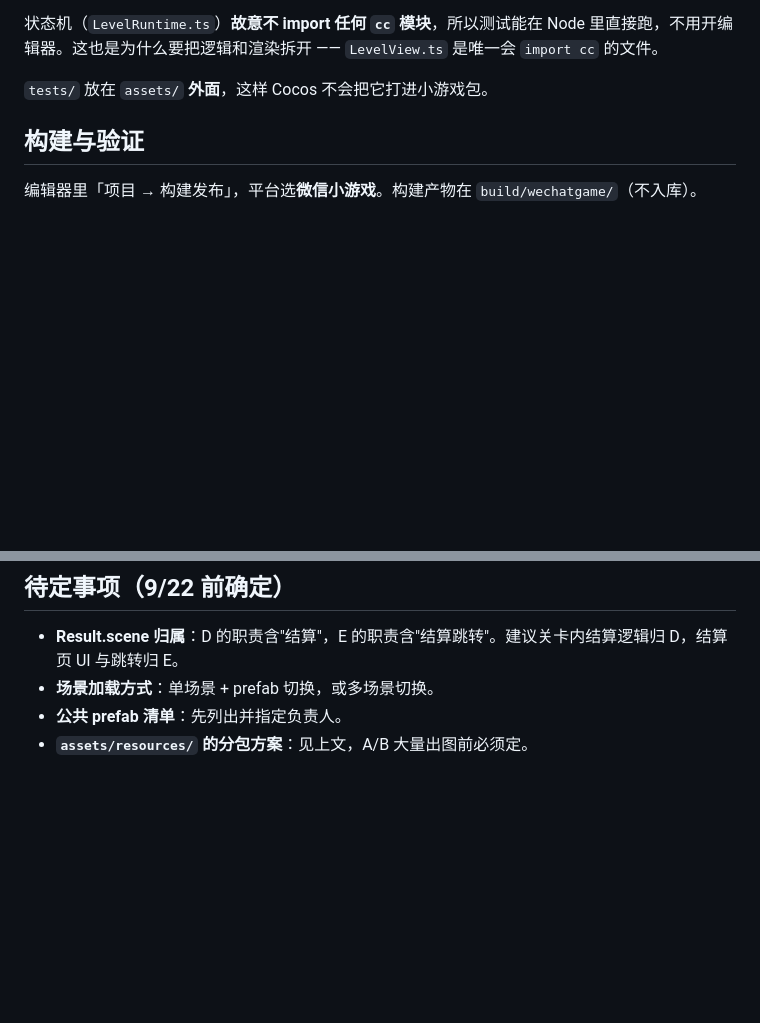
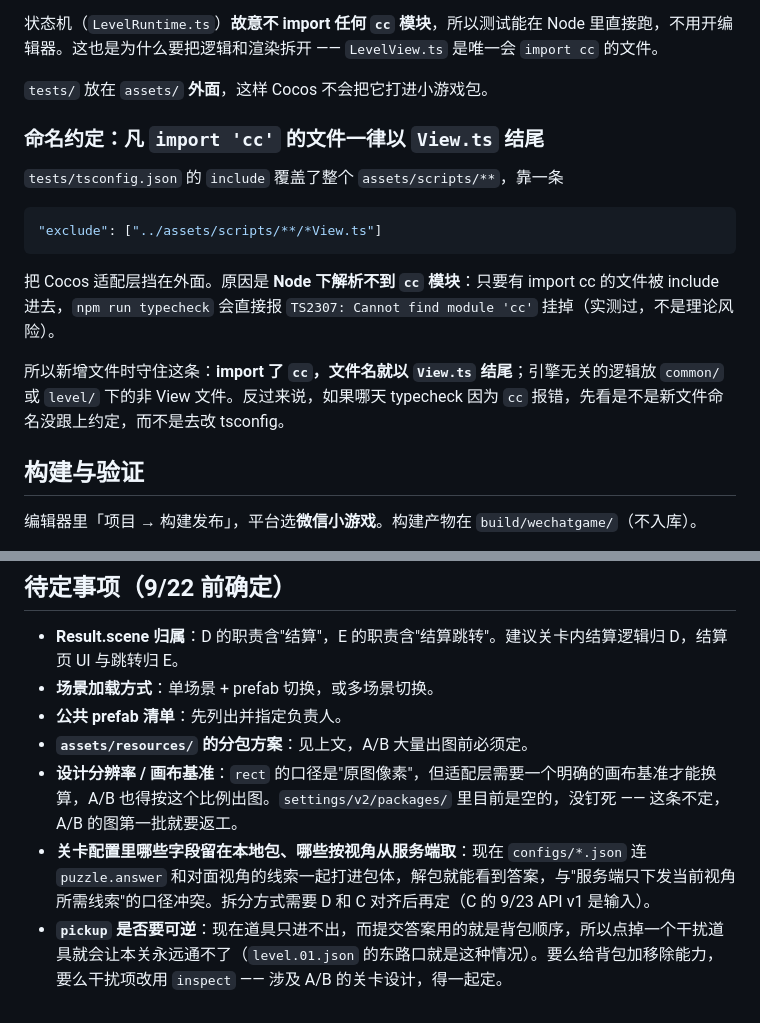
Before and after one commit to yaya11111111/BeiJiaoGame, a Markdown page: client/README.md, 2 parts joined by grey strips. Rendered like a GitHub page; blank space fills up the shorter version.

````diff
--- a/client/README.md
+++ b/client/README.md
@@ -97,6 +118,18 @@ npm run typecheck # 类型检查，别省
 状态机（`LevelRuntime.ts`）**故意不 import 任何 `cc` 模块**，所以测试能在 Node 里直接跑，不用开编辑器。这也是为什么要把逻辑和渲染拆开 —— `LevelView.ts` 是唯一会 `import cc` 的文件。
 
 `tests/` 放在 `assets/` **外面**，这样 Cocos 不会把它打进小游戏包。
+
+### 命名约定：凡 `import 'cc'` 的文件一律以 `View.ts` 结尾
+
+`tests/tsconfig.json` 的 `include` 覆盖了整个 `assets/scripts/**`，靠一条
+
+```json
+"exclude": ["../assets/scripts/**/*View.ts"]
+```
+
+把 Cocos 适配层挡在外面。原因是 **Node 下解析不到 `cc` 模块**：只要有 import cc 的文件被 include 进去，`npm run typecheck` 会直接报 `TS2307: Cannot find module 'cc'` 挂掉（实测过，不是理论风险）。
+
+所以新增文件时守住这条：**import 了 `cc`，文件名就以 `View.ts` 结尾**；引擎无关的逻辑放 `common/` 或 `level/` 下的非 View 文件。反过来说，如果哪天 typecheck 因为 `cc` 报错，先看是不是新文件命名没跟上约定，而不是去改 tsconfig。
 
 ## 构建与验证
 
@@ -138,3 +171,6 @@ Cocos 的 `.scene` 和 `.prefab` 是 JSON 文件，两人同时改会产生无
 - **场景加载方式**：单场景 + prefab 切换，或多场景切换。
 - **公共 prefab 清单**：先列出并指定负责人。
 - **`assets/resources/` 的分包方案**：见上文，A/B 大量出图前必须定。
+- **设计分辨率 / 画布基准**：`rect` 的口径是"原图像素"，但适配层需要一个明确的画布基准才能换算，A/B 也得按这个比例出图。`settings/v2/packages/` 里目前是空的，没钉死 —— 这条不定，A/B 的图第一批就要返工。
+- **关卡配置里哪些字段留在本地包、哪些按视角从服务端取**：现在 `configs/*.json` 连 `puzzle.answer` 和对面视角的线索一起打进包体，解包就能看到答案，与"服务端只下发当前视角所需线索"的口径冲突。拆分方式需要 D 和 C 对齐后再定（C 的 9/23 API v1 是输入）。
+- **`pickup` 是否要可逆**：现在道具只进不出，而提交答案用的就是背包顺序，所以点掉一个干扰道具就会让本关永远通不了（`level.01.json` 的东路口就是这种情况）。要么给背包加移除能力，要么干扰项改用 `inspect` —— 涉及 A/B 的关卡设计，得一起定。
````
Also changed, not shown: other parts of client/README.md (+35 -14 lines), README.md (+22 -13 lines).
